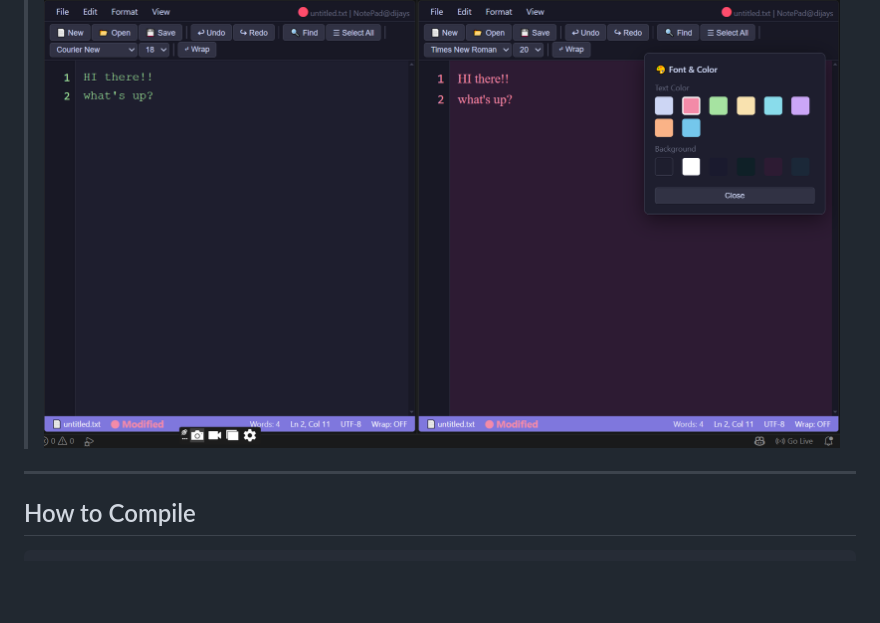
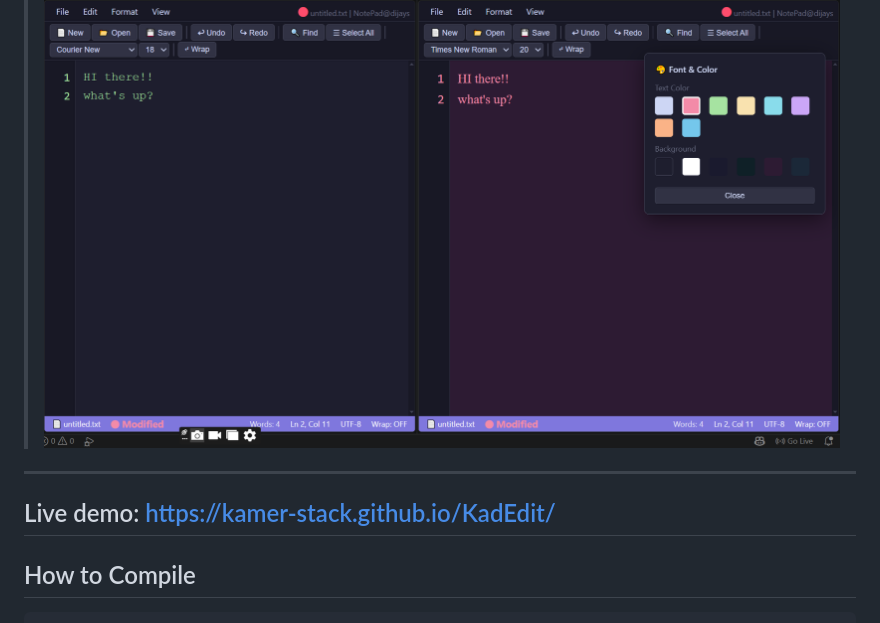
Before and after one commit to kamer-stack/KadEdit, a Markdown page: README.md, the part around the change. Rendered like a GitHub page; blank space fills up the shorter version.

```diff
--- a/README.md
+++ b/README.md
@@ -11,6 +11,9 @@ A fully functional text editor built in C++ with a beautiful browser-based GUI.
 > ![Web Interface](KadEdit/screenshot/GUI.png)
 
 
+---
+Live demo:
+ https://kamer-stack.github.io/KadEdit/
 ---
 
 ## How to Compile
```
